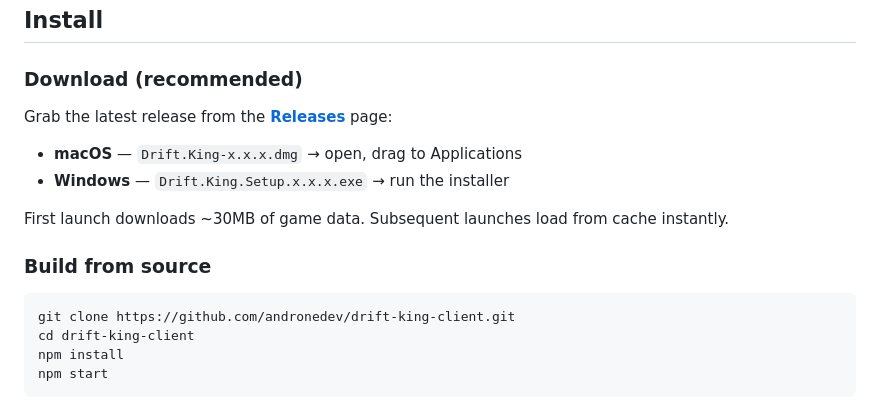
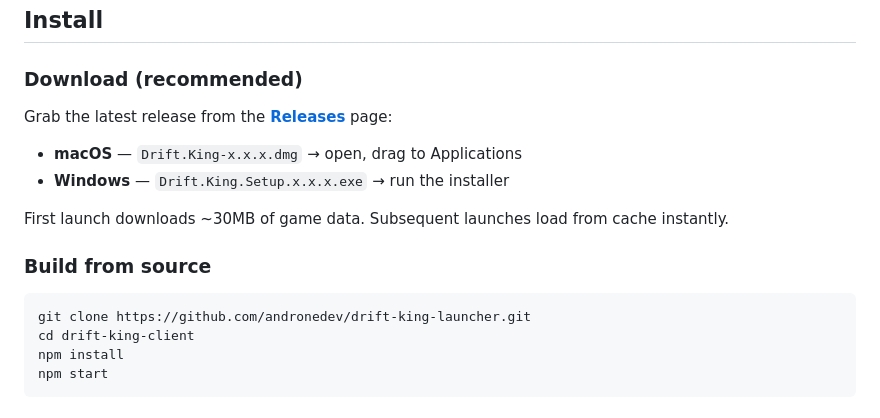
Before and after one commit to andronedev/drift-king-client, a Markdown page: README.md, the part around one of its changes. Drawn GitHub-style.

Commit message:
Fix repository links in README.md
Updated links and repository names in installation instructions.

````diff
--- a/README.md
+++ b/README.md
@@ -32,7 +32,7 @@ First launch downloads ~30MB of game data. Subsequent launches load from cache i
 ### Build from source
 
 ```bash
-git clone https://github.com/andronedev/drift-king-client.git
+git clone https://github.com/andronedev/drift-king-launcher.git
 cd drift-king-client
 npm install
 npm start
````
Also changed, not shown: other parts of README.md (+1 -1 lines).
